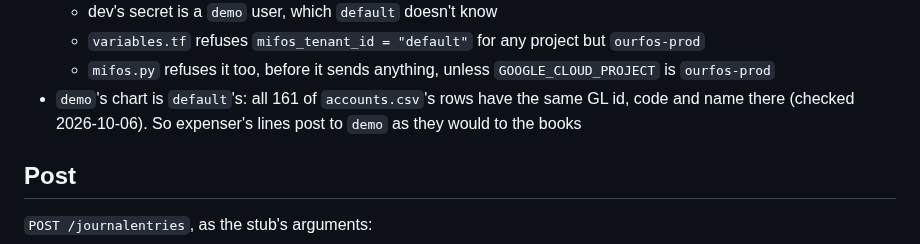
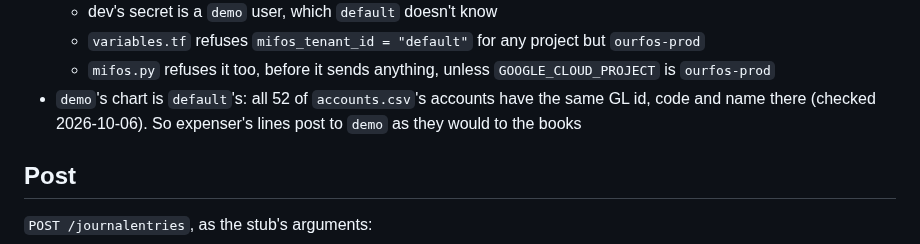
Before and after one commit to tinopetros/lekka-ourfos, a Markdown page: docs/phase11/tdd.md, the part around the change. GitHub-like rendering.

Commit message:
52 accounts, not 161

```diff
--- a/docs/phase11/tdd.md
+++ b/docs/phase11/tdd.md
@@ -49,7 +49,7 @@ expense ─▶ … ─▶ suggest ─▶ post ─▶ read back ─▶ verify ─
   - dev's secret is a `demo` user, which `default` doesn't know
   - `variables.tf` refuses `mifos_tenant_id = "default"` for any project but `ourfos-prod`
   - `mifos.py` refuses it too, before it sends anything, unless `GOOGLE_CLOUD_PROJECT` is `ourfos-prod`
-- `demo`'s chart is `default`'s: all 161 of `accounts.csv`'s rows have the same GL id, code and name there (checked 2026-10-06). So expenser's lines post to `demo` as they would to the books
+- `demo`'s chart is `default`'s: all 52 of `accounts.csv`'s accounts have the same GL id, code and name there (checked 2026-10-06). So expenser's lines post to `demo` as they would to the books
 
 ## Post
 
```
